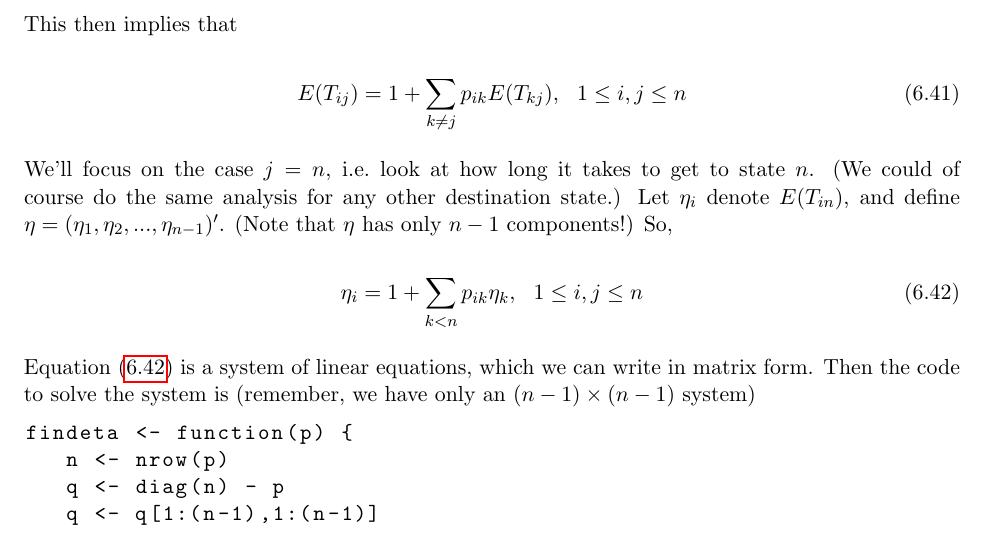
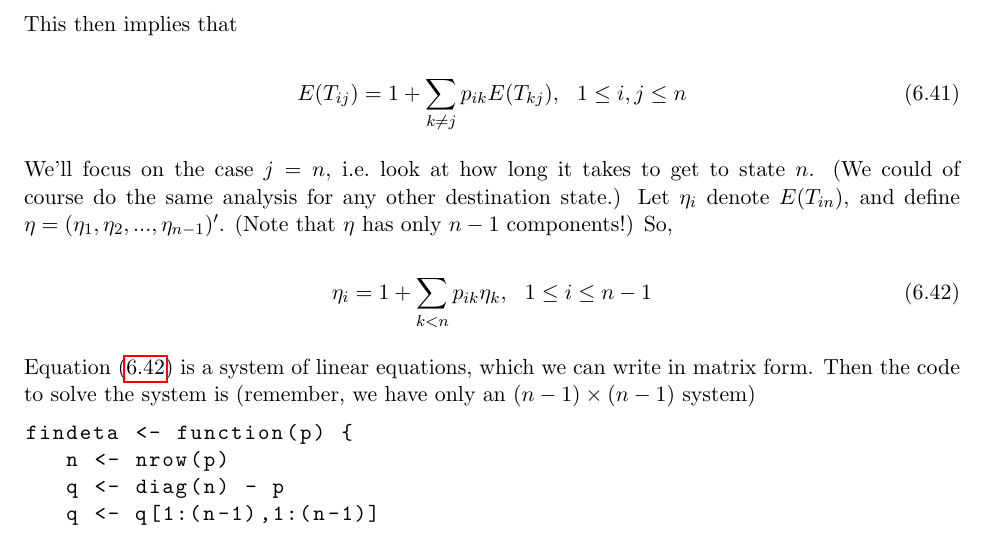
Before and after one commit to matloff/probstatbook, a LaTeX thesis (ProbStatBook132W19.tex, which reads DisMarkovIntro.tex): part of page 140 of 379, cut so that both start at the same text. Compiled offline with pdfLaTeX.

Commit message:
fix error in (6.42)

```diff
--- a/DisMarkovIntro.tex
+++ b/DisMarkovIntro.tex
@@ -840,7 +840,7 @@ components!)  So,
 \label{etij2}
 \eta_{i}
 = 1 + \sum_{k < n} p_{ik} \eta_k, ~~
-1 \leq i,j \leq n
+1 \leq i \leq n-1
 \end{equation}
 
 Equation (\ref{etij2}) is a system of linear equations, which we can
```
